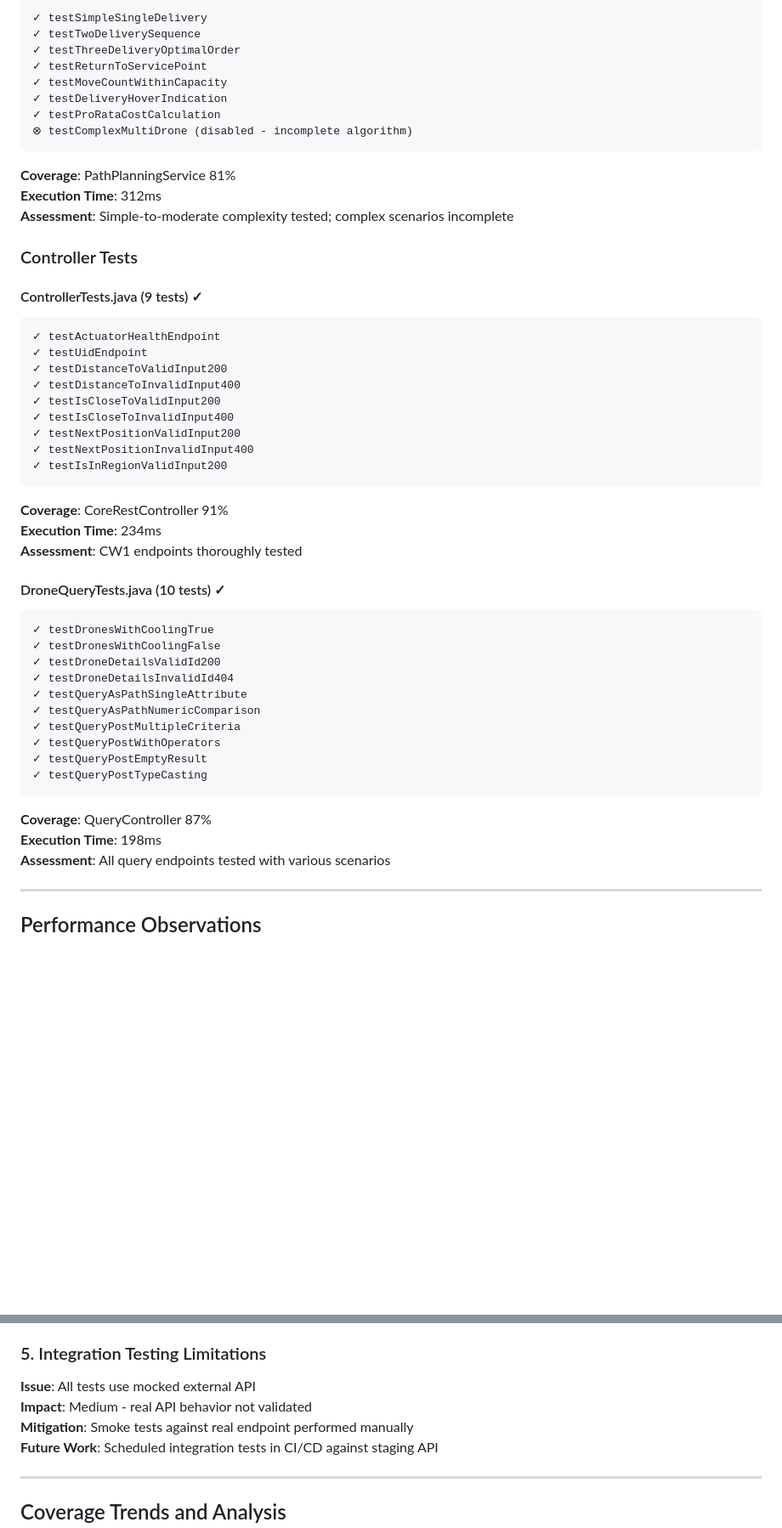
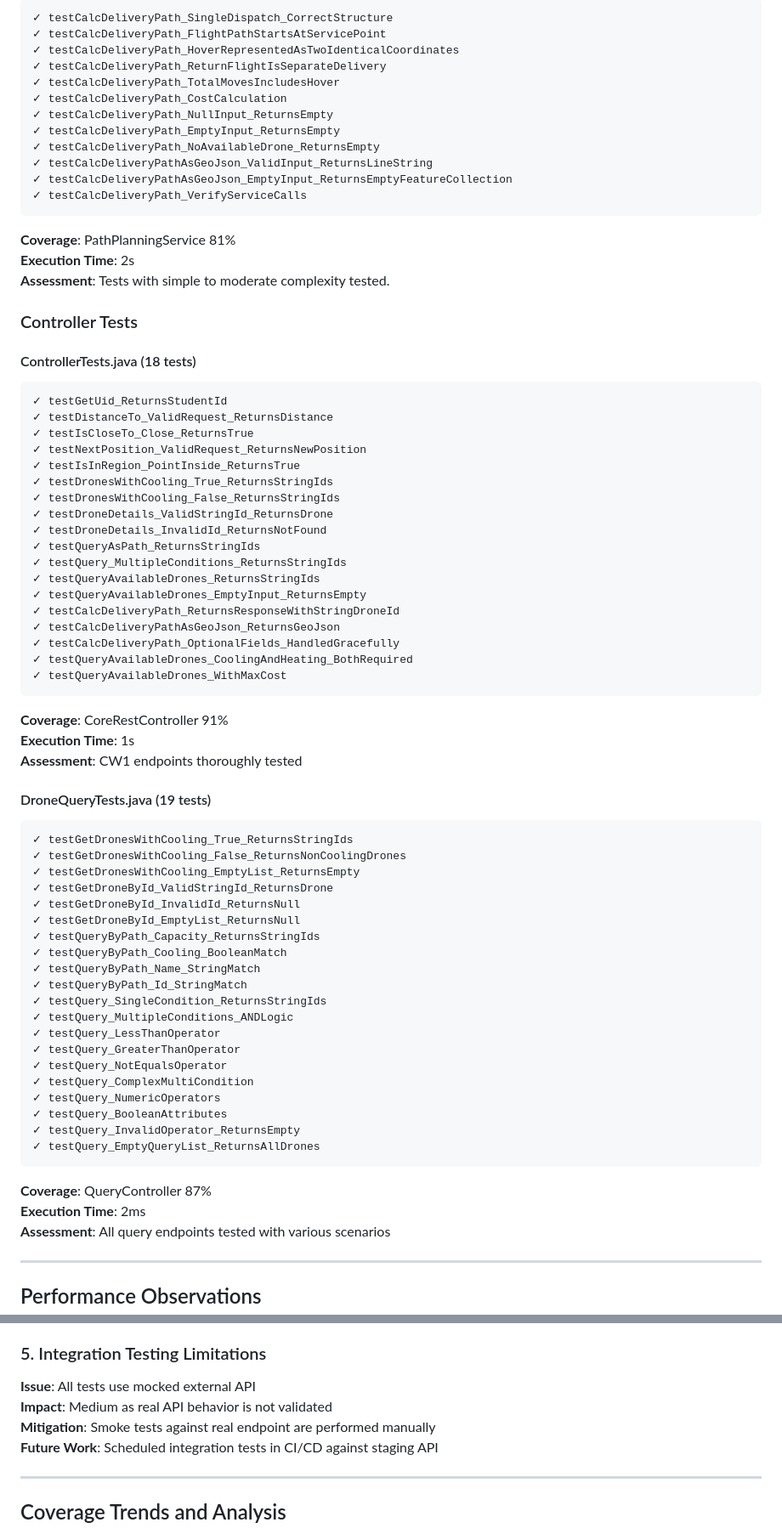
Before and after one commit to Nab007Godfather/ILP_CW, a Markdown page: docs/test-results.md, 2 parts joined by grey strips. Shown at 85% size. GitHub-like rendering; blank space fills up the shorter version.

````diff
--- a/docs/test-results.md
+++ b/docs/test-results.md
@@ -201,50 +223,73 @@ Line Coverage: 77%
 ```
-✓ testSimpleSingleDelivery
-✓ testTwoDeliverySequence
-✓ testThreeDeliveryOptimalOrder
-✓ testReturnToServicePoint
-✓ testMoveCountWithinCapacity
-✓ testDeliveryHoverIndication
-✓ testProRataCostCalculation
-⊗ testComplexMultiDrone (disabled - incomplete algorithm)
+✓ testCalcDeliveryPath_SingleDispatch_CorrectStructure
+✓ testCalcDeliveryPath_FlightPathStartsAtServicePoint
+✓ testCalcDeliveryPath_HoverRepresentedAsTwoIdenticalCoordinates
+✓ testCalcDeliveryPath_ReturnFlightIsSeparateDelivery
+✓ testCalcDeliveryPath_TotalMovesIncludesHover
+✓ testCalcDeliveryPath_CostCalculation
+✓ testCalcDeliveryPath_NullInput_ReturnsEmpty
+✓ testCalcDeliveryPath_EmptyInput_ReturnsEmpty
+✓ testCalcDeliveryPath_NoAvailableDrone_ReturnsEmpty
+✓ testCalcDeliveryPathAsGeoJson_ValidInput_ReturnsLineString
+✓ testCalcDeliveryPathAsGeoJson_EmptyInput_ReturnsEmptyFeatureCollection
+✓ testCalcDeliveryPath_VerifyServiceCalls
 ```
 **Coverage**: PathPlanningService 81%
-**Execution Time**: 312ms
-**Assessment**: Simple-to-moderate complexity tested; complex scenarios incomplete
+**Execution Time**: 2s
+**Assessment**: Tests with simple to moderate complexity tested.
 
 ### Controller Tests
 
-#### ControllerTests.java (9 tests) ✓
+#### ControllerTests.java (18 tests)
 ```
-✓ testActuatorHealthEndpoint
-✓ testUidEndpoint
-✓ testDistanceToValidInput200
-✓ testDistanceToInvalidInput400
-✓ testIsCloseToValidInput200
-✓ testIsCloseToInvalidInput400
-✓ testNextPositionValidInput200
-✓ testNextPositionInvalidInput400
-✓ testIsInRegionValidInput200
+✓ testGetUid_ReturnsStudentId
+✓ testDistanceTo_ValidRequest_ReturnsDistance
+✓ testIsCloseTo_Close_ReturnsTrue
+✓ testNextPosition_ValidRequest_ReturnsNewPosition
+✓ testIsInRegion_PointInside_ReturnsTrue
+✓ testDronesWithCooling_True_ReturnsStringIds
+✓ testDronesWithCooling_False_ReturnsStringIds
+✓ testDroneDetails_ValidStringId_ReturnsDrone
+✓ testDroneDetails_InvalidId_ReturnsNotFound
+✓ testQueryAsPath_ReturnsStringIds
+✓ testQuery_MultipleConditions_ReturnsStringIds
+✓ testQueryAvailableDrones_ReturnsStringIds
+✓ testQueryAvailableDrones_EmptyInput_ReturnsEmpty
+✓ testCalcDeliveryPath_ReturnsResponseWithStringDroneId
+✓ testCalcDeliveryPathAsGeoJson_ReturnsGeoJson
+✓ testCalcDeliveryPath_OptionalFields_HandledGracefully
+✓ testQueryAvailableDrones_CoolingAndHeating_BothRequired
+✓ testQueryAvailableDrones_WithMaxCost
 ```
 **Coverage**: CoreRestController 91%
-**Execution Time**: 234ms
+**Execution Time**: 1s
 **Assessment**: CW1 endpoints thoroughly tested
 
-#### DroneQueryTests.java (10 tests) ✓
+#### DroneQueryTests.java (19 tests)
 ```
-✓ testDronesWithCoolingTrue
-✓ testDronesWithCoolingFalse
-✓ testDroneDetailsValidId200
-✓ testDroneDetailsInvalidId404
-✓ testQueryAsPathSingleAttribute
-✓ testQueryAsPathNumericComparison
-✓ testQueryPostMultipleCriteria
-✓ testQueryPostWithOperators
-✓ testQueryPostEmptyResult
-✓ testQueryPostTypeCasting
+✓ testGetDronesWithCooling_True_ReturnsStringIds
+✓ testGetDronesWithCooling_False_ReturnsNonCoolingDrones
+✓ testGetDronesWithCooling_EmptyList_ReturnsEmpty
+✓ testGetDroneById_ValidStringId_ReturnsDrone
+✓ testGetDroneById_InvalidId_ReturnsNull
+✓ testGetDroneById_EmptyList_ReturnsNull
+✓ testQueryByPath_Capacity_ReturnsStringIds
+✓ testQueryByPath_Cooling_BooleanMatch
+✓ testQueryByPath_Name_StringMatch
+✓ testQueryByPath_Id_StringMatch
+✓ testQuery_SingleCondition_ReturnsStringIds
+✓ testQuery_MultipleConditions_ANDLogic
+✓ testQuery_LessThanOperator
+✓ testQuery_GreaterThanOperator
+✓ testQuery_NotEqualsOperator
+✓ testQuery_ComplexMultiCondition
+✓ testQuery_NumericOperators
+✓ testQuery_BooleanAttributes
+✓ testQuery_InvalidOperator_ReturnsEmpty
+✓ testQuery_EmptyQueryList_ReturnsAllDrones
 ```
 **Coverage**: QueryController 87%
-**Execution Time**: 198ms
+**Execution Time**: 2ms
 **Assessment**: All query endpoints tested with various scenarios
 
 ---
@@ -300,8 +345,8 @@ Line Coverage: 77%
 
 ### 5. Integration Testing Limitations
 **Issue**: All tests use mocked external API
-**Impact**: Medium - real API behavior not validated
-**Mitigation**: Smoke tests against real endpoint performed manually
+**Impact**: Medium as real API behavior is not validated
+**Mitigation**: Smoke tests against real endpoint are performed manually
 **Future Work**: Scheduled integration tests in CI/CD against staging API
 
 ---
````
Also changed, not shown: other parts of docs/test-results.md (+83 -65 lines).
